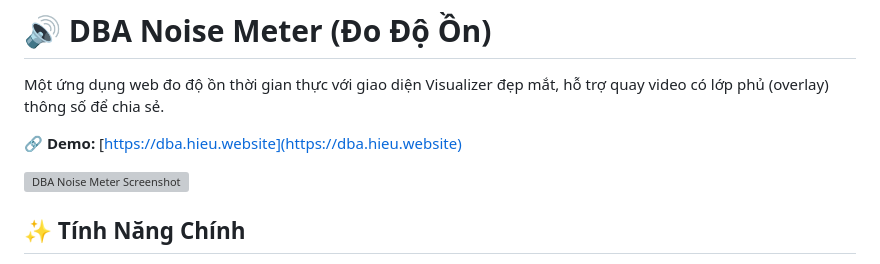
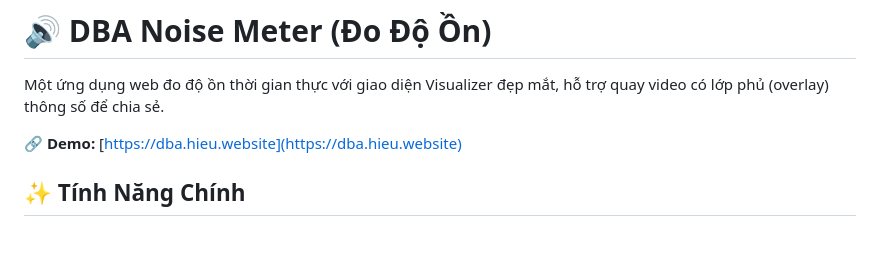
Before and after one commit to huynhtronghieu/dba-noise-meter, a Markdown page: README.md, the part around the change. Rendered like a GitHub page; blank space fills up the shorter version; grey boxes are pictures that could not be loaded.

Commit message:
fix: remove placeholder image from README

```diff
--- a/README.md
+++ b/README.md
@@ -3,8 +3,6 @@
 Một ứng dụng web đo độ ồn thời gian thực với giao diện Visualizer đẹp mắt, hỗ trợ quay video có lớp phủ (overlay) thông số để chia sẻ.
 
 🔗 **Demo:** [https://dba.hieu.website](https://dba.hieu.website)
-
-![DBA Noise Meter Screenshot](https://via.placeholder.com/800x450?text=DBA+Noise+Meter+Screenshot)
 
 ## ✨ Tính Năng Chính
 
```
